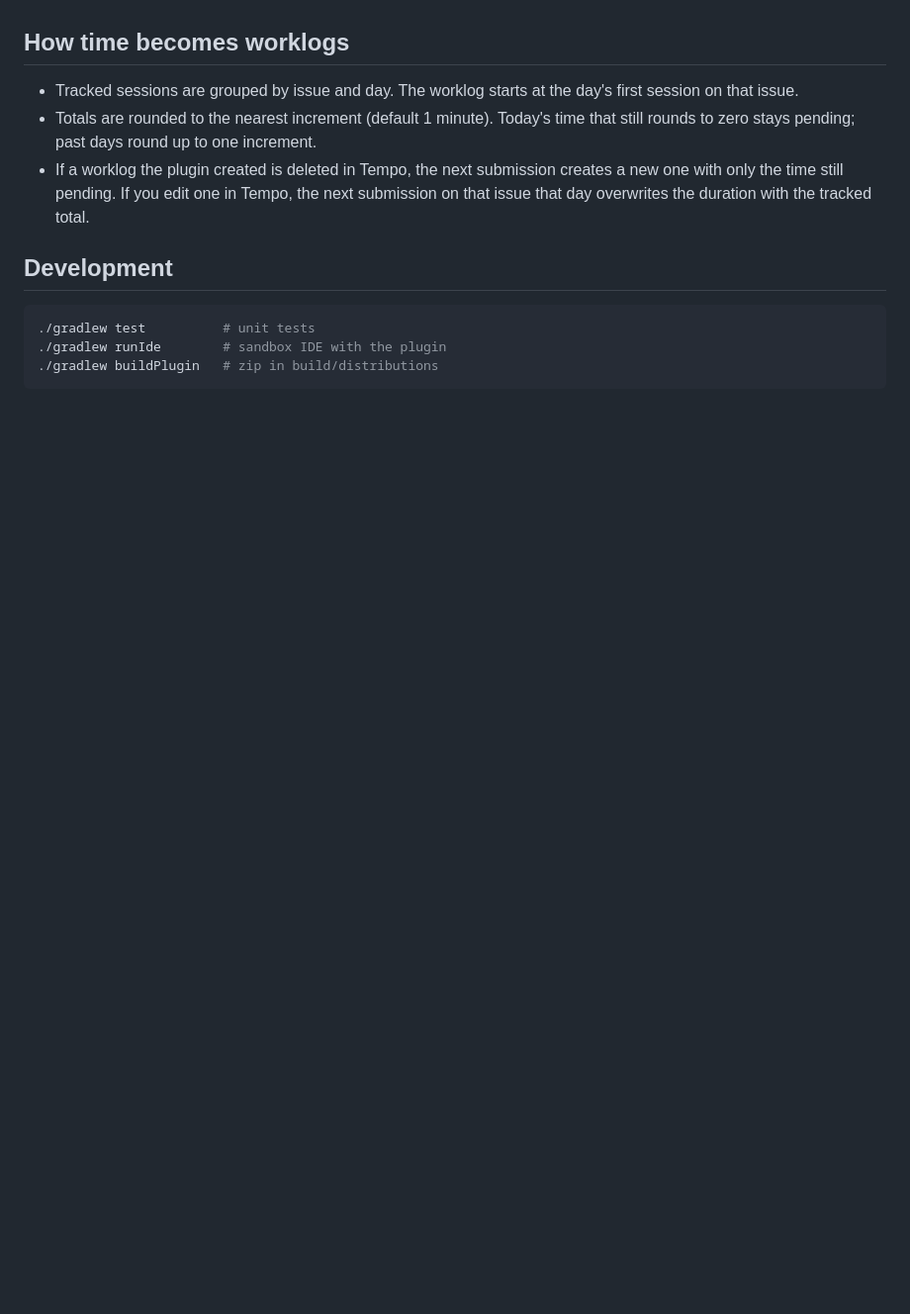
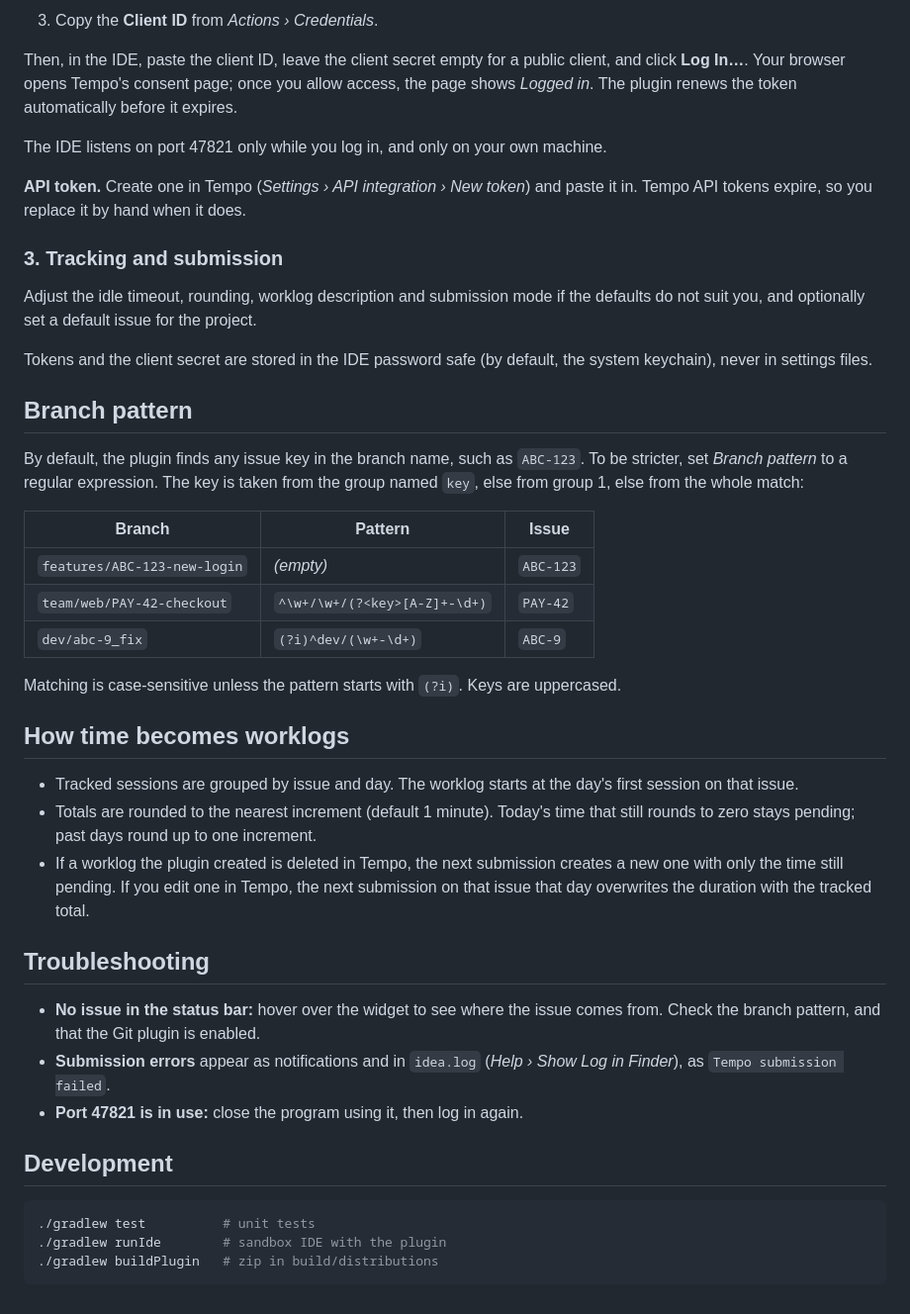
Before and after one commit to Octelys/tempo-plugin, a Markdown page: README.md, the part around one of its changes. Shown at 99% size. Drawn GitHub-style; blank space fills up the shorter version.

````diff
--- a/README.md
+++ b/README.md
@@ -31,3 +59,35 @@ Tokens are stored in the IDE password safe (by default, the system keychain).
+3. Copy the **Client ID** from *Actions › Credentials*.
+
+Then, in the IDE, paste the client ID, leave the client secret empty for a public client, and
+click **Log In…**. Your browser opens Tempo's consent page; once you allow access, the page shows
+*Logged in*. The plugin renews the token automatically before it expires.
+
+The IDE listens on port 47821 only while you log in, and only on your own machine.
+
+**API token.** Create one in Tempo (*Settings › API integration › New token*) and paste it in.
+Tempo API tokens expire, so you replace it by hand when it does.
+
+### 3. Tracking and submission
+
+Adjust the idle timeout, rounding, worklog description and submission mode if the defaults do not
+suit you, and optionally set a default issue for the project.
+
+Tokens and the client secret are stored in the IDE password safe (by default, the system
+keychain), never in settings files.
+
+## Branch pattern
+
+By default, the plugin finds any issue key in the branch name, such as `ABC-123`. To be stricter,
+set *Branch pattern* to a regular expression. The key is taken from the group named `key`, else
+from group 1, else from the whole match:
+
+| Branch | Pattern | Issue |
+| --- | --- | --- |
+| `features/ABC-123-new-login` | *(empty)* | `ABC-123` |
+| `team/web/PAY-42-checkout` | `^\w+/\w+/(?<key>[A-Z]+-\d+)` | `PAY-42` |
+| `dev/abc-9_fix` | `(?i)^dev/(\w+-\d+)` | `ABC-9` |
+
+Matching is case-sensitive unless the pattern starts with `(?i)`. Keys are uppercased.
 
 ## How time becomes worklogs
 
@@ -39,6 +99,14 @@ Tokens are stored in the IDE password safe (by default, the system keychain).
   only the time still pending. If you edit one in Tempo, the next submission on that issue that
   day overwrites the duration with the tracked total.
 
+## Troubleshooting
+
+- **No issue in the status bar:** hover over the widget to see where the issue comes from. Check
+  the branch pattern, and that the Git plugin is enabled.
+- **Submission errors** appear as notifications and in `idea.log` (*Help › Show Log in Finder*),
+  as `Tempo submission failed`.
+- **Port 47821 is in use:** close the program using it, then log in again.
+
 ## Development
 
 ```bash
````
Also changed, not shown: other parts of README.md (+39 -11 lines), AGENTS.md (+2 -1 lines), docs/images/branch.png (added), docs/images/settings.png (added), docs/images/status-bar.png (added), 15 other files.
